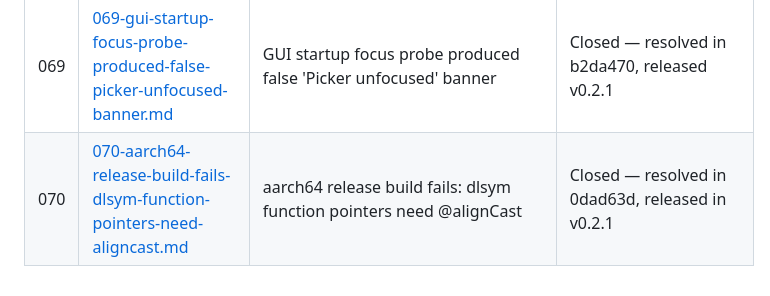
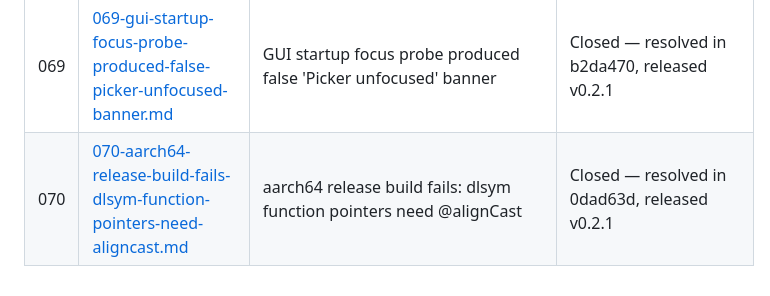
Before and after one commit to ubunatic/emojig, a Markdown page: issues/README.md, the part around the change. Rendered like a GitHub page.

Commit message:
docs(issues): close 070, resolved in 0dad63d, released v0.2.1

```diff
--- a/issues/README.md
+++ b/issues/README.md
@@ -71,4 +71,4 @@
 | 067 | [067-no-automated-regression-proof-for-terminal-restore-on-the-three-exit-paths.md](067-no-automated-regression-proof-for-terminal-restore-on-the-three-exit-paths.md) | No automated regression proof for terminal restore on the three exit paths | Open |
 | 068 | [068-explore-gtk-emoji-py-violates-the-no-python-rule-and-is-wired-into-make-gtkdemo.md](068-explore-gtk-emoji-py-violates-the-no-python-rule-and-is-wired-into-make-gtkdemo.md) | `explore_gtk_emoji.py` violates the no-Python rule and is wired into `make gtkdemo` | Open |
 | 069 | [069-gui-startup-focus-probe-produced-false-picker-unfocused-banner.md](069-gui-startup-focus-probe-produced-false-picker-unfocused-banner.md) | GUI startup focus probe produced false 'Picker unfocused' banner | Closed — resolved in b2da470, released v0.2.1 |
-| 070 | [070-aarch64-release-build-fails-dlsym-function-pointers-need-aligncast.md](070-aarch64-release-build-fails-dlsym-function-pointers-need-aligncast.md) | aarch64 release build fails: dlsym function pointers need @alignCast | Closed — resolved in 0dad63d, released in v0.2.1 |
+| 070 | [070-aarch64-release-build-fails-dlsym-function-pointers-need-aligncast.md](070-aarch64-release-build-fails-dlsym-function-pointers-need-aligncast.md) | aarch64 release build fails: dlsym function pointers need @alignCast | Closed — resolved in 0dad63d, released v0.2.1 |
```
Also changed, not shown: issues/070-aarch64-release-build-fails-dlsym-function-pointers-need-aligncast.md (added, +69 -0 lines).
